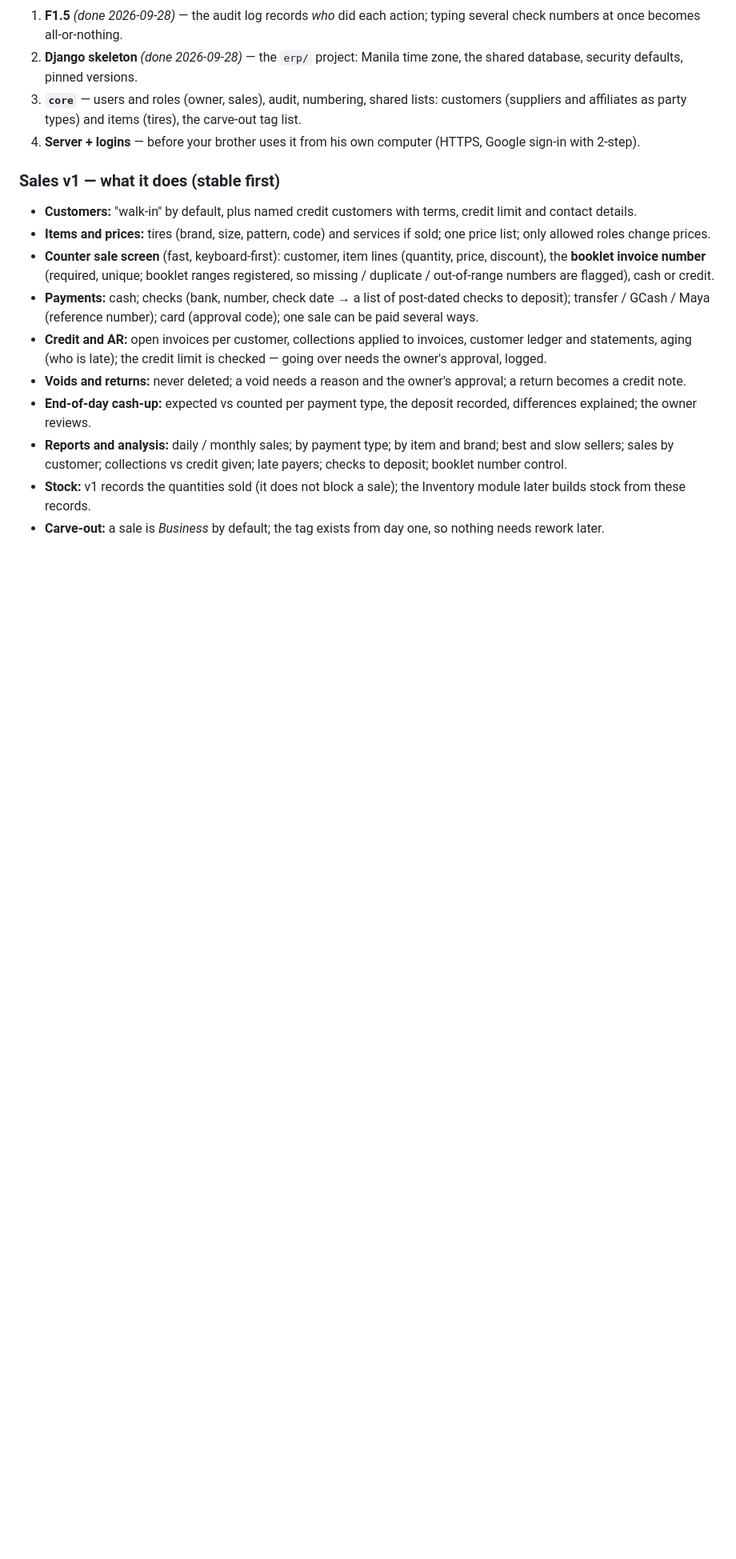
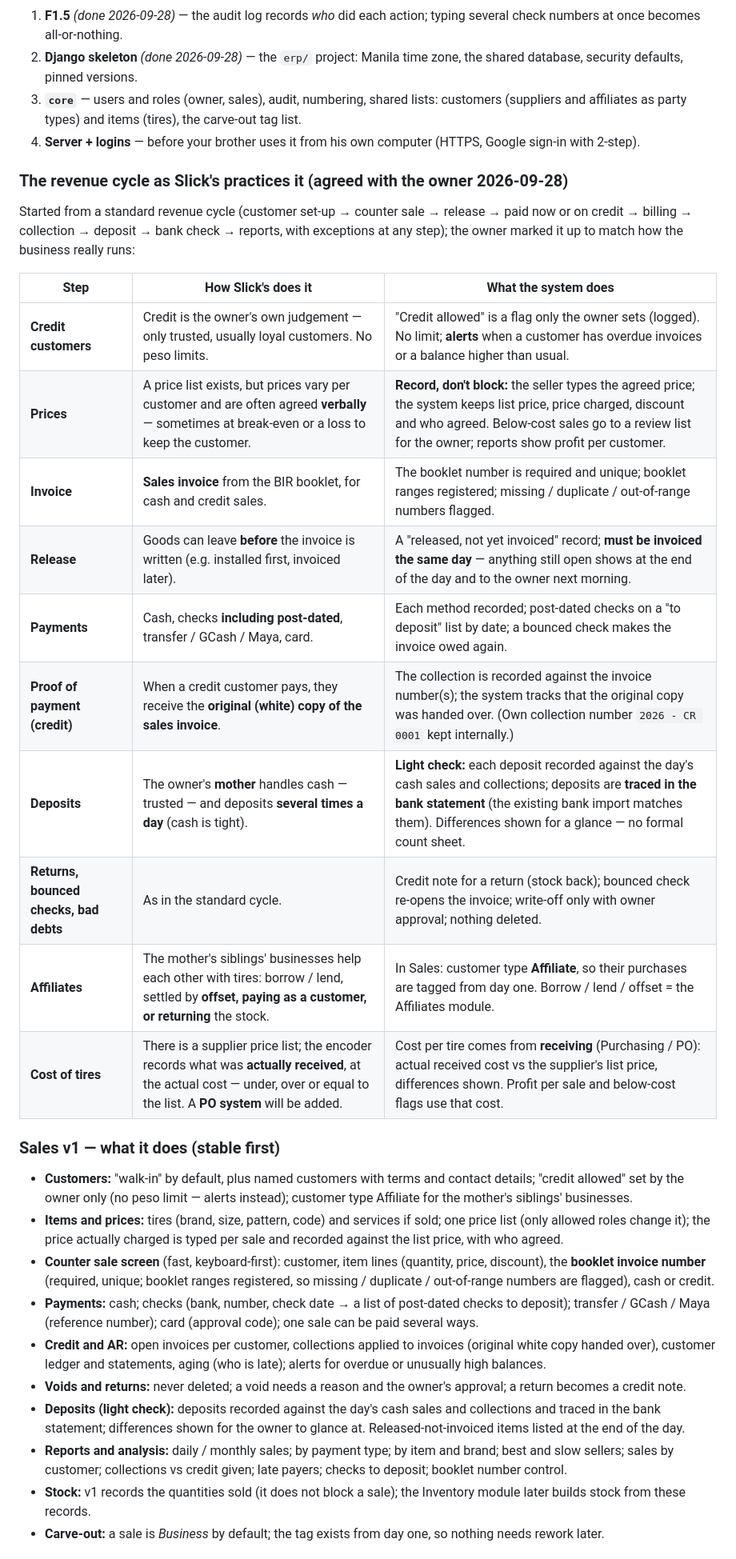
Before and after one commit to Jrcr01/business-system, a Markdown page: docs/SLICKS_ERP_BLUEPRINT.md, the part around one of its changes. Shown at 80% size. Rendered like a GitHub page; blank space fills up the shorter version.

Commit message:
docs: Sales revenue cycle as Slick's practices it (agreed with the owner)
Co-Authored-By: Claude Opus 5.5 <noreply@anthropic.com>

```diff
--- a/docs/SLICKS_ERP_BLUEPRINT.md
+++ b/docs/SLICKS_ERP_BLUEPRINT.md
@@ -181,17 +181,37 @@ by cash, checks (including post-dated), bank transfer / GCash / Maya, and card.
    and items (tires), the carve-out tag list.
 4. **Server + logins** — before your brother uses it from his own computer (HTTPS, Google sign-in with 2-step).
 
+### The revenue cycle as Slick's practices it (agreed with the owner 2026-09-28)
+Started from a standard revenue cycle (customer set-up → counter sale → release → paid now or on credit → billing → collection →
+deposit → bank check → reports, with exceptions at any step); the owner marked it up to match how the business really runs:
+
+| Step | How Slick's does it | What the system does |
+|---|---|---|
+| **Credit customers** | Credit is the owner's own judgement — only trusted, usually loyal customers. No peso limits. | "Credit allowed" is a flag only the owner sets (logged). No limit; **alerts** when a customer has overdue invoices or a balance higher than usual. |
+| **Prices** | A price list exists, but prices vary per customer and are often agreed **verbally** — sometimes at break-even or a loss to keep the customer. | **Record, don't block:** the seller types the agreed price; the system keeps list price, price charged, discount and who agreed. Below-cost sales go to a review list for the owner; reports show profit per customer. |
+| **Invoice** | **Sales invoice** from the BIR booklet, for cash and credit sales. | The booklet number is required and unique; booklet ranges registered; missing / duplicate / out-of-range numbers flagged. |
+| **Release** | Goods can leave **before** the invoice is written (e.g. installed first, invoiced later). | A "released, not yet invoiced" record; **must be invoiced the same day** — anything still open shows at the end of the day and to the owner next morning. |
+| **Payments** | Cash, checks **including post-dated**, transfer / GCash / Maya, card. | Each method recorded; post-dated checks on a "to deposit" list by date; a bounced check makes the invoice owed again. |
+| **Proof of payment (credit)** | When a credit customer pays, they receive the **original (white) copy of the sales invoice**. | The collection is recorded against the invoice number(s); the system tracks that the original copy was handed over. (Own collection number `2026 - CR 0001` kept internally.) |
+| **Deposits** | The owner's **mother** handles cash — trusted — and deposits **several times a day** (cash is tight). | **Light check:** each deposit recorded against the day's cash sales and collections; deposits are **traced in the bank statement** (the existing bank import matches them). Differences shown for a glance — no formal count sheet. |
+| **Returns, bounced checks, bad debts** | As in the standard cycle. | Credit note for a return (stock back); bounced check re-opens the invoice; write-off only with owner approval; nothing deleted. |
+| **Affiliates** | The mother's siblings' businesses help each other with tires: borrow / lend, settled by **offset, paying as a customer, or returning** the stock. | In Sales: customer type **Affiliate**, so their purchases are tagged from day one. Borrow / lend / offset = the Affiliates module. |
+| **Cost of tires** | There is a supplier price list; the encoder records what was **actually received**, at the actual cost — under, over or equal to the list. A **PO system** will be added. | Cost per tire comes from **receiving** (Purchasing / PO): actual received cost vs the supplier's list price, differences shown. Profit per sale and below-cost flags use that cost. |
+
 ### Sales v1 — what it does (stable first)
-* **Customers:** "walk-in" by default, plus named credit customers with terms, credit limit and contact details.
-* **Items and prices:** tires (brand, size, pattern, code) and services if sold; one price list; only allowed roles change prices.
+* **Customers:** "walk-in" by default, plus named customers with terms and contact details; "credit allowed" set by the owner only
+  (no peso limit — alerts instead); customer type Affiliate for the mother's siblings' businesses.
+* **Items and prices:** tires (brand, size, pattern, code) and services if sold; one price list (only allowed roles change it); the price
+  actually charged is typed per sale and recorded against the list price, with who agreed.
 * **Counter sale screen** (fast, keyboard-first): customer, item lines (quantity, price, discount), the **booklet invoice number**
   (required, unique; booklet ranges registered, so missing / duplicate / out-of-range numbers are flagged), cash or credit.
 * **Payments:** cash; checks (bank, number, check date → a list of post-dated checks to deposit); transfer / GCash / Maya (reference
   number); card (approval code); one sale can be paid several ways.
-* **Credit and AR:** open invoices per customer, collections applied to invoices, customer ledger and statements, aging (who is late);
-  the credit limit is checked — going over needs the owner's approval, logged.
+* **Credit and AR:** open invoices per customer, collections applied to invoices (original white copy handed over), customer ledger
+  and statements, aging (who is late); alerts for overdue or unusually high balances.
 * **Voids and returns:** never deleted; a void needs a reason and the owner's approval; a return becomes a credit note.
-* **End-of-day cash-up:** expected vs counted per payment type, the deposit recorded, differences explained; the owner reviews.
+* **Deposits (light check):** deposits recorded against the day's cash sales and collections and traced in the bank statement;
+  differences shown for the owner to glance at. Released-not-invoiced items listed at the end of the day.
 * **Reports and analysis:** daily / monthly sales; by payment type; by item and brand; best and slow sellers; sales by customer;
   collections vs credit given; late payers; checks to deposit; booklet number control.
 * **Stock:** v1 records the quantities sold (it does not block a sale); the Inventory module later builds stock from these records.
```
Also changed, not shown: other parts of docs/SLICKS_ERP_BLUEPRINT.md (+6 -0 lines), MEMORY.md (+7 -0 lines).
